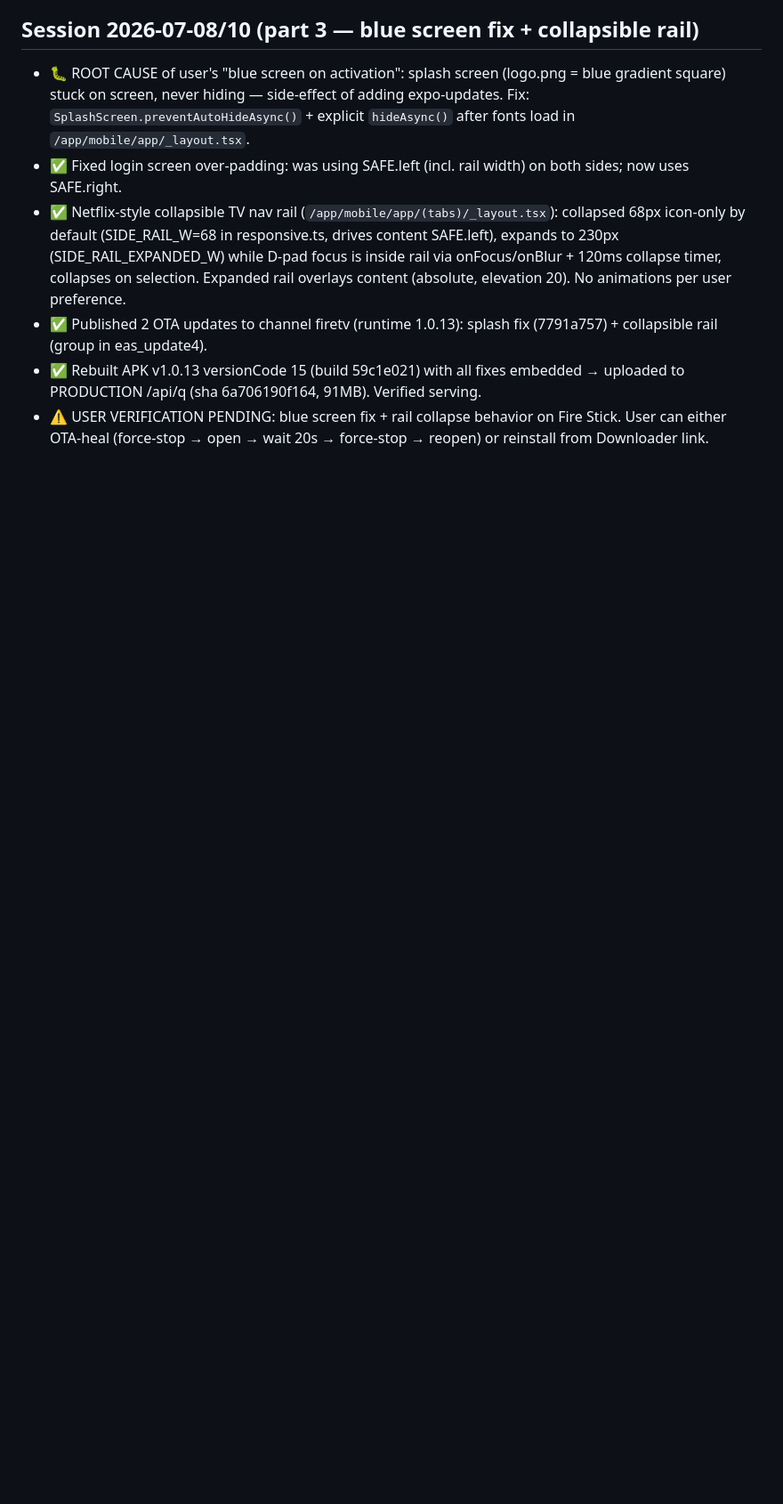
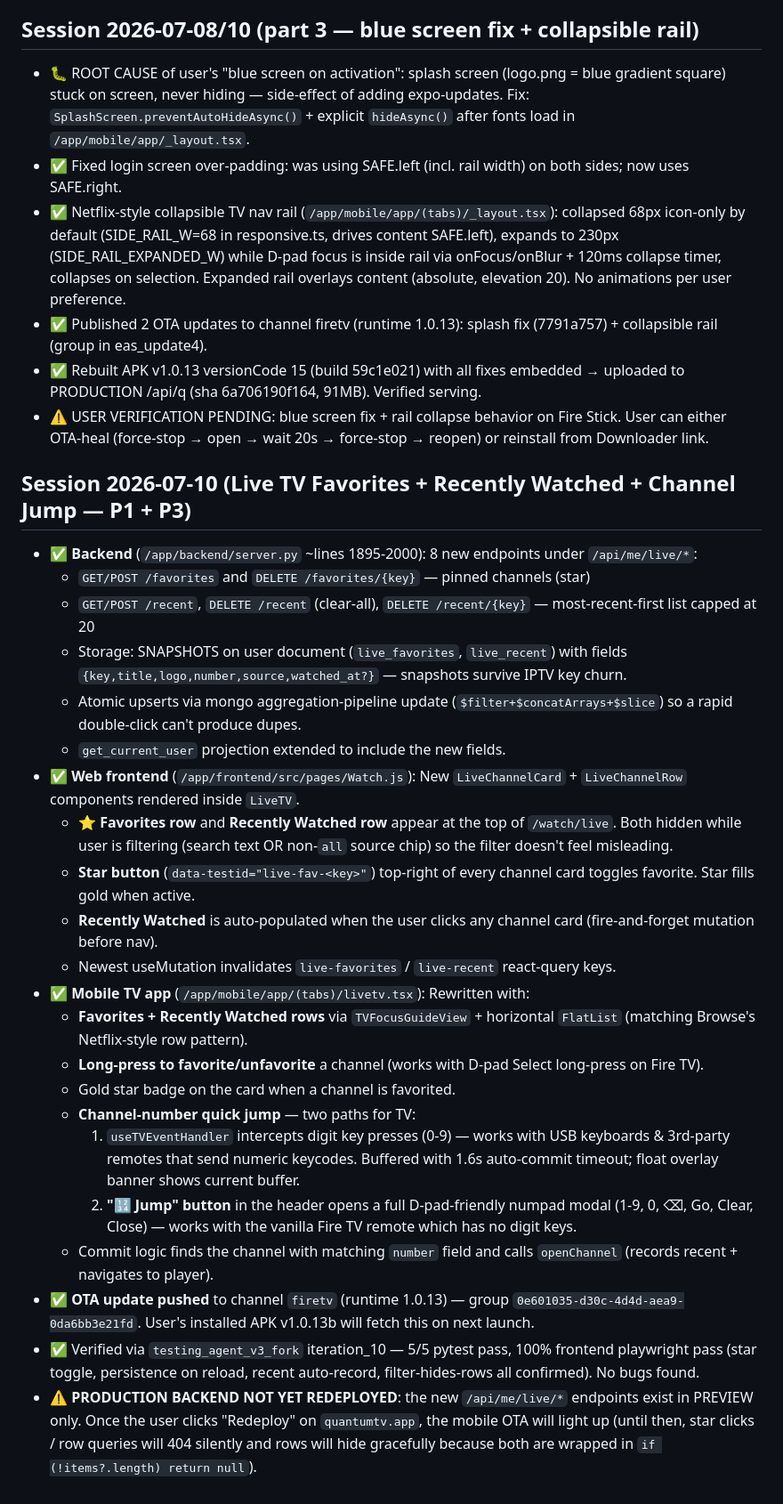
Before and after one commit to Kenyanm536357/quantum-tv, a Markdown page: memory/PRD.md, the part around the change. Shown at 89% size. Rendered like a GitHub page; blank space fills up the shorter version.

Commit message:
auto-commit for 9a4d0cee-fada-4fef-bc31-6c709f6f113c

```diff
--- a/memory/PRD.md
+++ b/memory/PRD.md
@@ -115,3 +115,28 @@
 - ✅ Published 2 OTA updates to channel firetv (runtime 1.0.13): splash fix (7791a757) + collapsible rail (group in eas_update4).
 - ✅ Rebuilt APK v1.0.13 versionCode 15 (build 59c1e021) with all fixes embedded → uploaded to PRODUCTION /api/q (sha 6a706190f164, 91MB). Verified serving.
 - ⚠️ USER VERIFICATION PENDING: blue screen fix + rail collapse behavior on Fire Stick. User can either OTA-heal (force-stop → open → wait 20s → force-stop → reopen) or reinstall from Downloader link.
+
+
+## Session 2026-07-10 (Live TV Favorites + Recently Watched + Channel Jump — P1 + P3)
+- ✅ **Backend** (`/app/backend/server.py` ~lines 1895-2000): 8 new endpoints under `/api/me/live/*`:
+  - `GET/POST /favorites` and `DELETE /favorites/{key}` — pinned channels (star)
+  - `GET/POST /recent`, `DELETE /recent` (clear-all), `DELETE /recent/{key}` — most-recent-first list capped at 20
+  - Storage: SNAPSHOTS on user document (`live_favorites`, `live_recent`) with fields `{key,title,logo,number,source,watched_at?}` — snapshots survive IPTV key churn.
+  - Atomic upserts via mongo aggregation-pipeline update (`$filter+$concatArrays+$slice`) so a rapid double-click can't produce dupes.
+  - `get_current_user` projection extended to include the new fields.
+- ✅ **Web frontend** (`/app/frontend/src/pages/Watch.js`): New `LiveChannelCard` + `LiveChannelRow` components rendered inside `LiveTV`.
+  - ⭐ **Favorites row** and **Recently Watched row** appear at the top of `/watch/live`. Both hidden while user is filtering (search text OR non-`all` source chip) so the filter doesn't feel misleading.
+  - **Star button** (`data-testid="live-fav-<key>"`) top-right of every channel card toggles favorite. Star fills gold when active.
+  - **Recently Watched** is auto-populated when the user clicks any channel card (fire-and-forget mutation before nav).
+  - Newest useMutation invalidates `live-favorites` / `live-recent` react-query keys.
+- ✅ **Mobile TV app** (`/app/mobile/app/(tabs)/livetv.tsx`): Rewritten with:
+  - **Favorites + Recently Watched rows** via `TVFocusGuideView` + horizontal `FlatList` (matching Browse's Netflix-style row pattern).
+  - **Long-press to favorite/unfavorite** a channel (works with D-pad Select long-press on Fire TV).
+  - Gold star badge on the card when a channel is favorited.
+  - **Channel-number quick jump** — two paths for TV:
+    1. `useTVEventHandler` intercepts digit key presses (0-9) — works with USB keyboards & 3rd-party remotes that send numeric keycodes. Buffered with 1.6s auto-commit timeout; float overlay banner shows current buffer.
+    2. **"🔢 Jump" button** in the header opens a full D-pad-friendly numpad modal (1-9, 0, ⌫, Go, Clear, Close) — works with the vanilla Fire TV remote which has no digit keys.
+  - Commit logic finds the channel with matching `number` field and calls `openChannel` (records recent + navigates to player).
+- ✅ **OTA update pushed** to channel `firetv` (runtime 1.0.13) — group `0e601035-d30c-4d4d-aea9-0da6bb3e21fd`. User's installed APK v1.0.13b will fetch this on next launch.
+- ✅ Verified via `testing_agent_v3_fork` iteration_10 — 5/5 pytest pass, 100% frontend playwright pass (star toggle, persistence on reload, recent auto-record, filter-hides-rows all confirmed). No bugs found.
+- ⚠️ **PRODUCTION BACKEND NOT YET REDEPLOYED**: the new `/api/me/live/*` endpoints exist in PREVIEW only. Once the user clicks "Redeploy" on `quantumtv.app`, the mobile OTA will light up (until then, star clicks / row queries will 404 silently and rows will hide gracefully because both are wrapped in `if (!items?.length) return null`).
```
